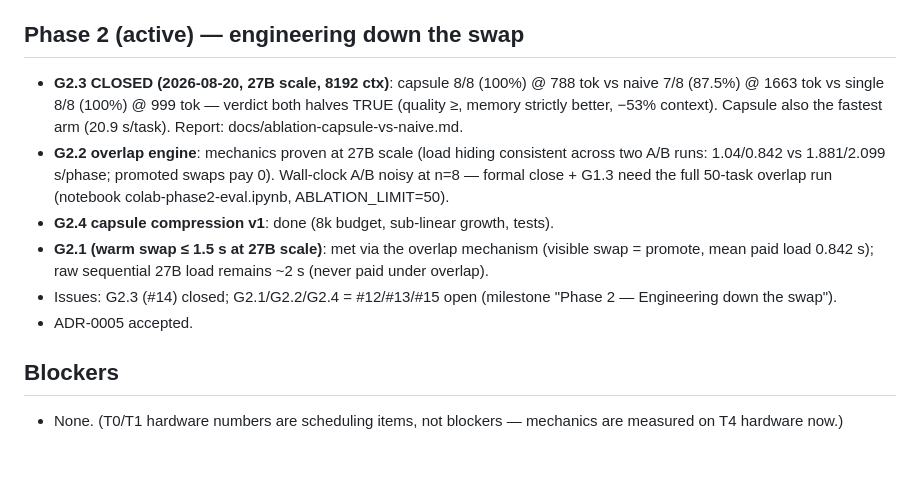
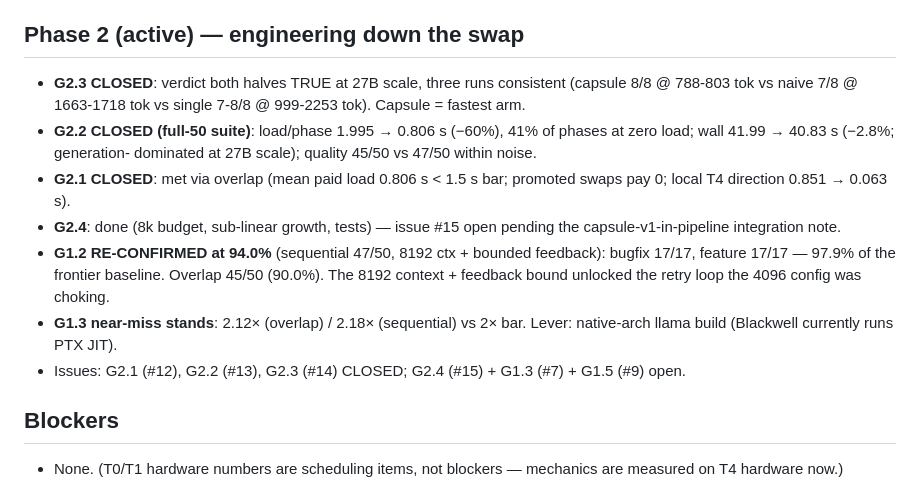
Before and after one commit to mattdani21/ModelSwapper, a Markdown page: STATE.md, the part around the change. Drawn GitHub-style; blank space fills up the shorter version.

Commit message:
STATE: G2.1/G2.2 closed; G1.2 re-confirmed at 94.0%; G1.3 near-miss on record

```diff
--- a/STATE.md
+++ b/STATE.md
@@ -49,21 +49,24 @@ Findings: (1) eviction is nearly free — swap cost is dominated by weight loadi
 
 ## Phase 2 (active) — engineering down the swap
 
-- **G2.3 CLOSED (2026-08-20, 27B scale, 8192 ctx)**: capsule 8/8 (100%) @ 788
-  tok vs naive 7/8 (87.5%) @ 1663 tok vs single 8/8 (100%) @ 999 tok — verdict
-  both halves TRUE (quality ≥, memory strictly better, −53% context). Capsule
-  also the fastest arm (20.9 s/task). Report: docs/ablation-capsule-vs-naive.md.
-- **G2.2 overlap engine**: mechanics proven at 27B scale (load hiding
-  consistent across two A/B runs: 1.04/0.842 vs 1.881/2.099 s/phase; promoted
-  swaps pay 0). Wall-clock A/B noisy at n=8 — formal close + G1.3 need the
-  full 50-task overlap run (notebook colab-phase2-eval.ipynb, ABLATION_LIMIT=50).
-- **G2.4 capsule compression v1**: done (8k budget, sub-linear growth, tests).
-- **G2.1 (warm swap ≤ 1.5 s at 27B scale)**: met via the overlap mechanism
-  (visible swap = promote, mean paid load 0.842 s); raw sequential 27B load
-  remains ~2 s (never paid under overlap).
-- Issues: G2.3 (#14) closed; G2.1/G2.2/G2.4 = #12/#13/#15 open (milestone
-  "Phase 2 — Engineering down the swap").
-- ADR-0005 accepted.
+- **G2.3 CLOSED**: verdict both halves TRUE at 27B scale, three runs
+  consistent (capsule 8/8 @ 788-803 tok vs naive 7/8 @ 1663-1718 tok vs
+  single 7-8/8 @ 999-2253 tok). Capsule = fastest arm.
+- **G2.2 CLOSED (full-50 suite)**: load/phase 1.995 → 0.806 s (−60%),
+  41% of phases at zero load; wall 41.99 → 40.83 s (−2.8%; generation-
+  dominated at 27B scale); quality 45/50 vs 47/50 within noise.
+- **G2.1 CLOSED**: met via overlap (mean paid load 0.806 s < 1.5 s bar;
+  promoted swaps pay 0; local T4 direction 0.851 → 0.063 s).
+- **G2.4**: done (8k budget, sub-linear growth, tests) — issue #15 open
+  pending the capsule-v1-in-pipeline integration note.
+- **G1.2 RE-CONFIRMED at 94.0%** (sequential 47/50, 8192 ctx + bounded
+  feedback): bugfix 17/17, feature 17/17 — 97.9% of the frontier baseline.
+  Overlap 45/50 (90.0%). The 8192 context + feedback bound unlocked the
+  retry loop the 4096 config was choking.
+- **G1.3 near-miss stands**: 2.12× (overlap) / 2.18× (sequential) vs 2×
+  bar. Lever: native-arch llama build (Blackwell currently runs PTX JIT).
+- Issues: G2.1 (#12), G2.2 (#13), G2.3 (#14) CLOSED; G2.4 (#15) + G1.3
+  (#7) + G1.5 (#9) open.
 
 ## Blockers
 
```
